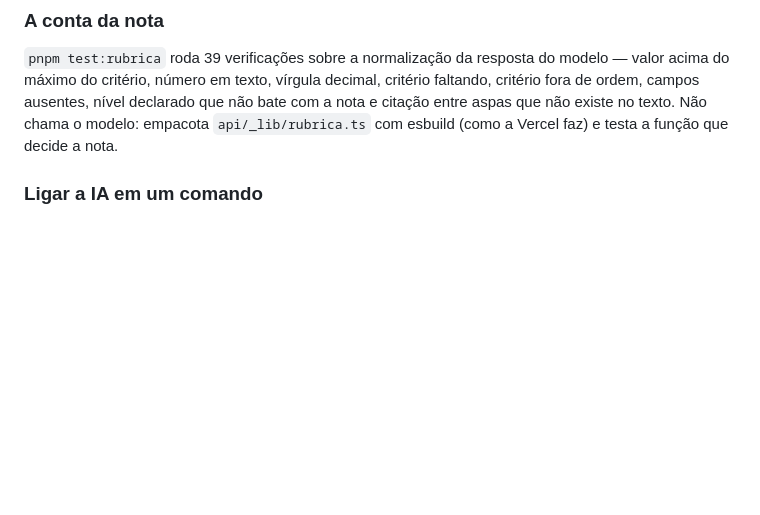
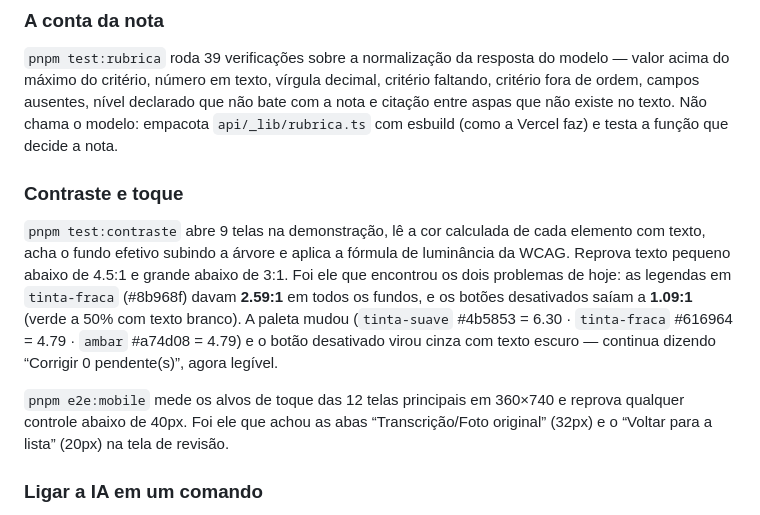
Before and after one commit to profmsouzaoficial/estatistica-biocientistas-avaliacao, a Markdown page: README.md, the part around the change. Drawn GitHub-style; blank space fills up the shorter version.

Commit message:
Contraste AA em todo o app, medido por teste; botão desativado legível

```diff
--- a/README.md
+++ b/README.md
@@ -232,6 +232,20 @@ máximo do critério, número em texto, vírgula decimal, critério faltando, cr
 campos ausentes, nível declarado que não bate com a nota e citação entre aspas que não existe no
 texto. Não chama o modelo: empacota `api/_lib/rubrica.ts` com esbuild (como a Vercel faz) e testa a
 função que decide a nota.
+
+### Contraste e toque
+
+`pnpm test:contraste` abre 9 telas na demonstração, lê a cor calculada de cada elemento com texto, acha o
+fundo efetivo subindo a árvore e aplica a fórmula de luminância da WCAG. Reprova texto pequeno abaixo de
+4.5:1 e grande abaixo de 3:1. Foi ele que encontrou os dois problemas de hoje: as legendas em
+`tinta-fraca` (#8b968f) davam **2.59:1** em todos os fundos, e os botões desativados saíam a **1.09:1**
+(verde a 50% com texto branco). A paleta mudou (`tinta-suave` #4b5853 = 6.30 · `tinta-fraca` #616964 =
+4.79 · `ambar` #a74d08 = 4.79) e o botão desativado virou cinza com texto escuro — continua dizendo
+“Corrigir 0 pendente(s)”, agora legível.
+
+`pnpm e2e:mobile` mede os alvos de toque das 12 telas principais em 360×740 e reprova qualquer controle
+abaixo de 40px. Foi ele que achou as abas “Transcrição/Foto original” (32px) e o “Voltar para a lista”
+(20px) na tela de revisão.
 
 ### Ligar a IA em um comando
 
```
Also changed, not shown: docs/img/aluno-avaliacao.png, docs/img/aluno-devolutiva.png, docs/img/aluno-envio.png, docs/img/aluno-inicio.png, 4 other files.
